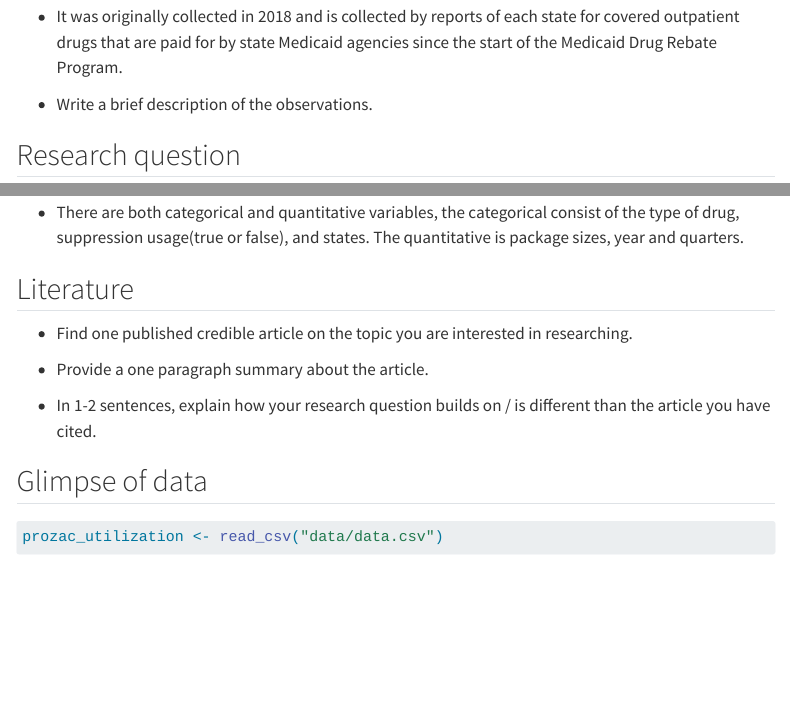
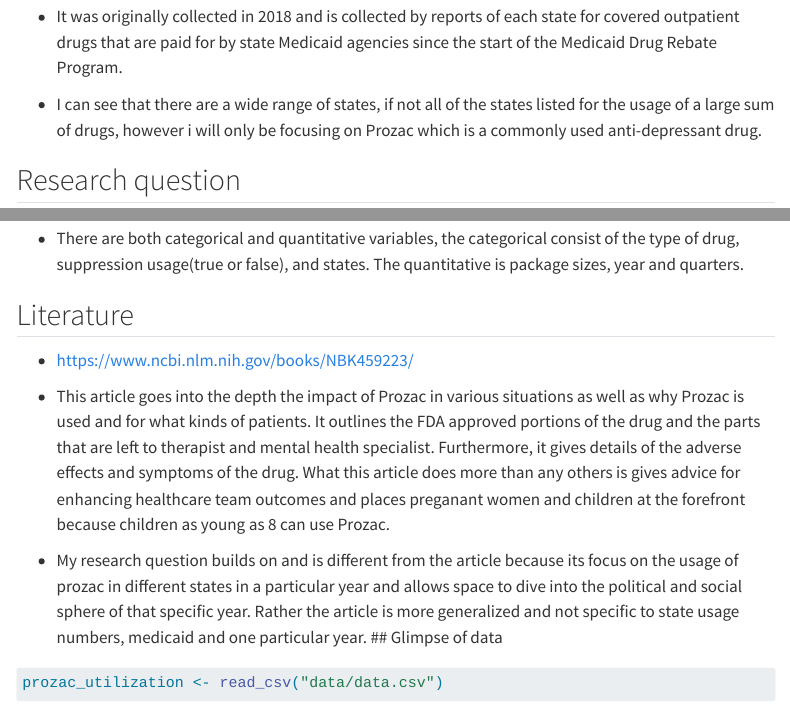
Before and after one commit to sta199-s23-2/project-sec-6-team-1, a Quarto document (proposal.qmd): the page in a window 1100 px wide, from 320 px down, and a second part further down, joined at a grey line. Rendered offline with R 4.5, knitr and Pandoc in place of Quarto, with nearby package versions; some code elsewhere in the file could not run offline; menus at the side of the page are left out.

Commit message:
Finalized data 1 observations

````diff
--- a/proposal.qmd
+++ b/proposal.qmd
@@ -21,23 +21,23 @@
 -   It was originally collected in 2018 and is collected by reports of each state
     for covered outpatient drugs that are paid for by state Medicaid agencies since the         start of the Medicaid Drug Rebate Program.
 
--   Write a brief description of the observations.
+-   I can see that there are a wide range of states, if not all of the states listed for the usage of a large sum of drugs, however i will only be focusing on Prozac which is a commonly used anti-depressant drug.
 
 ## Research question
 
 -   What is the utilization of Prozac like in various states for outpatients that have medicaid in 2013 and why was the utilization so high or low, what factors impacted the utilization rates?
+
 -   The research topic has a lot to do with trying to tie the rate of prozac usage to depression levels of medicaid users in 2013. This then allows us to view the outsidde factors that might have been impacting depression levels in 2013. If prozac suppression usage is high, then in the year 2013 depression levels were high as well especially in black and brown communities because they are the majority of medicaid users.
 
 -   There are both categorical and quantitative variables, the categorical consist of the type of drug, suppression usage(true or false), and states. The quantitative is package sizes, year and quarters.
 
 ## Literature
 
--   Find one published credible article on the topic you are interested in researching.
+-   https://www.ncbi.nlm.nih.gov/books/NBK459223/
 
--   Provide a one paragraph summary about the article.
+-   This article goes into the depth the impact of Prozac in various situations as well as why Prozac is used and for what kinds of patients. It outlines the FDA approved portions of the drug and the parts that are left to therapist and mental health specialist. Furthermore, it gives details of the adverse effects and symptoms of the drug. What this article does more than any others is gives advice for enhancing healthcare team outcomes and places preganant women and children at the forefront because children as young as 8 can use Prozac.
 
--   In 1-2 sentences, explain how your research question builds on / is different than the article you have cited.
-
+-   My research question builds on and is different from the article because its focus on the usage of prozac in different states in a particular year and allows space to dive into the political and social sphere of that specific year. Rather the article is more generalized and not specific to state usage numbers, medicaid and one particular year.
 ## Glimpse of data
 
 ```{r}
````
Also changed, not shown: docs/search.json, 1 other file.
